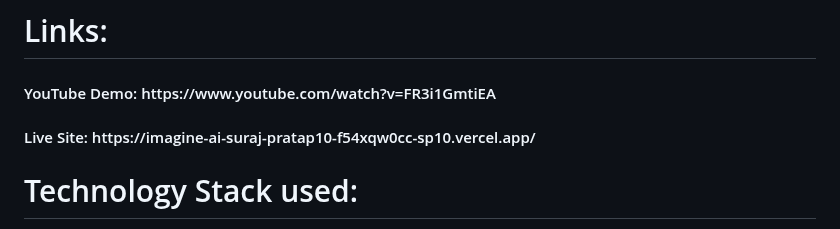
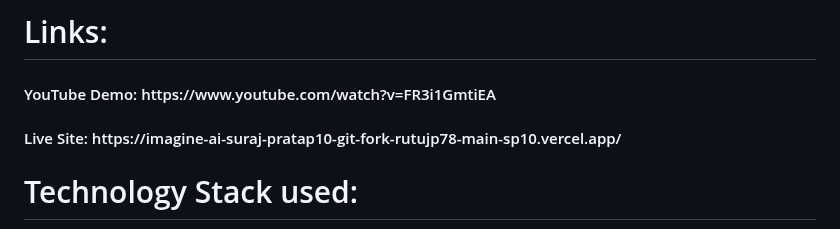
Before and after one commit to SurajPratap10/Imagine_AI, a Markdown page: readme.md, the part around the change. Rendered like a GitHub page.

Commit message:
Update readme.md
Signed-off-by: Suraj Pratap <92919173+SurajPratap10@users.noreply.github.com>

```diff
--- a/readme.md
+++ b/readme.md
@@ -15,7 +15,7 @@ The IMAGINE - AI, which is built using the OpenAI API library DALL-E 2, aims to
 
 # Links:
 <h4> YouTube Demo: https://www.youtube.com/watch?v=FR3i1GmtiEA </h4>
-<h4> Live Site: https://imagine-ai-suraj-pratap10-f54xqw0cc-sp10.vercel.app/ </h4>
+<h4> Live Site: https://imagine-ai-suraj-pratap10-git-fork-rutujp78-main-sp10.vercel.app/ </h4>
 
 # Technology Stack used:
 1) Node JS
```
